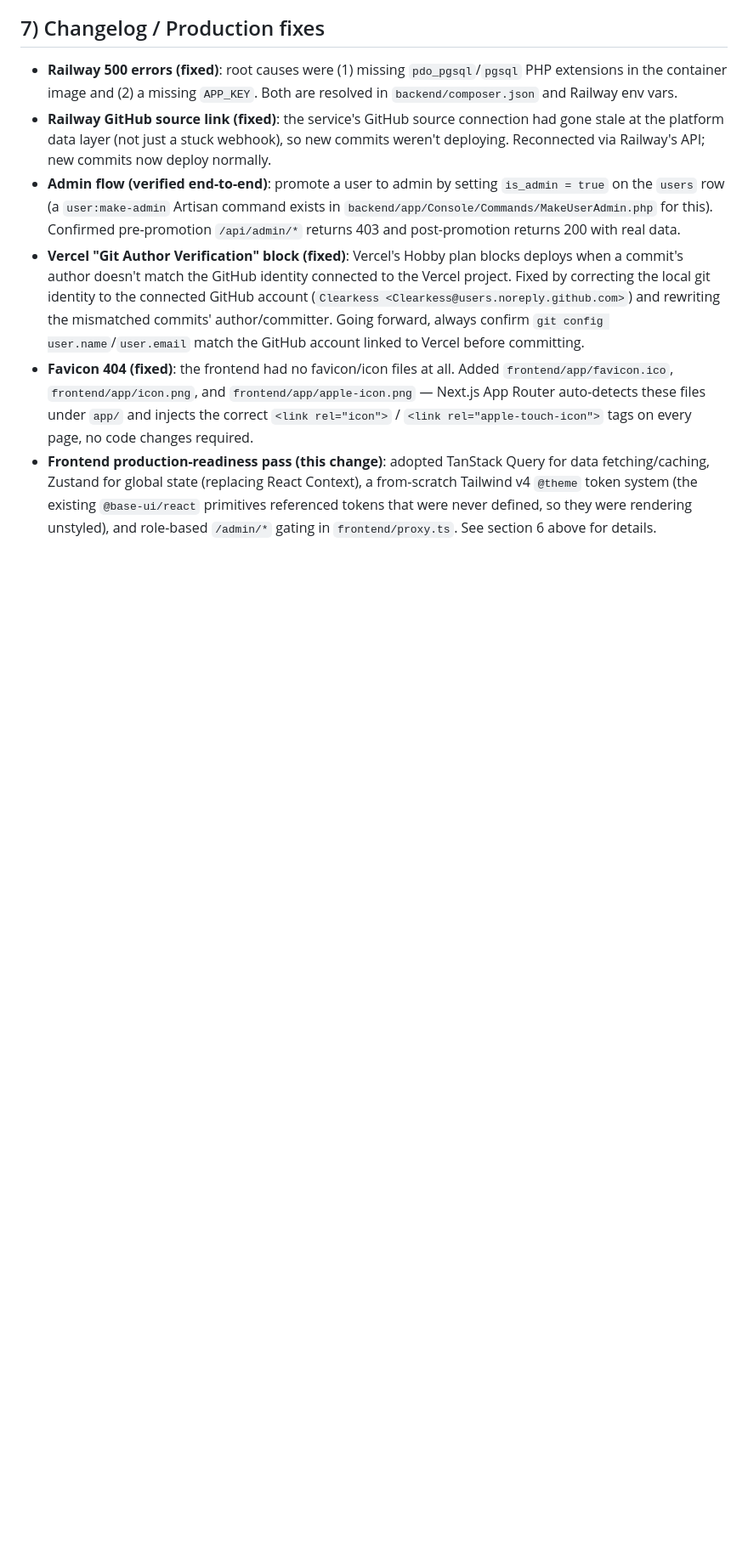
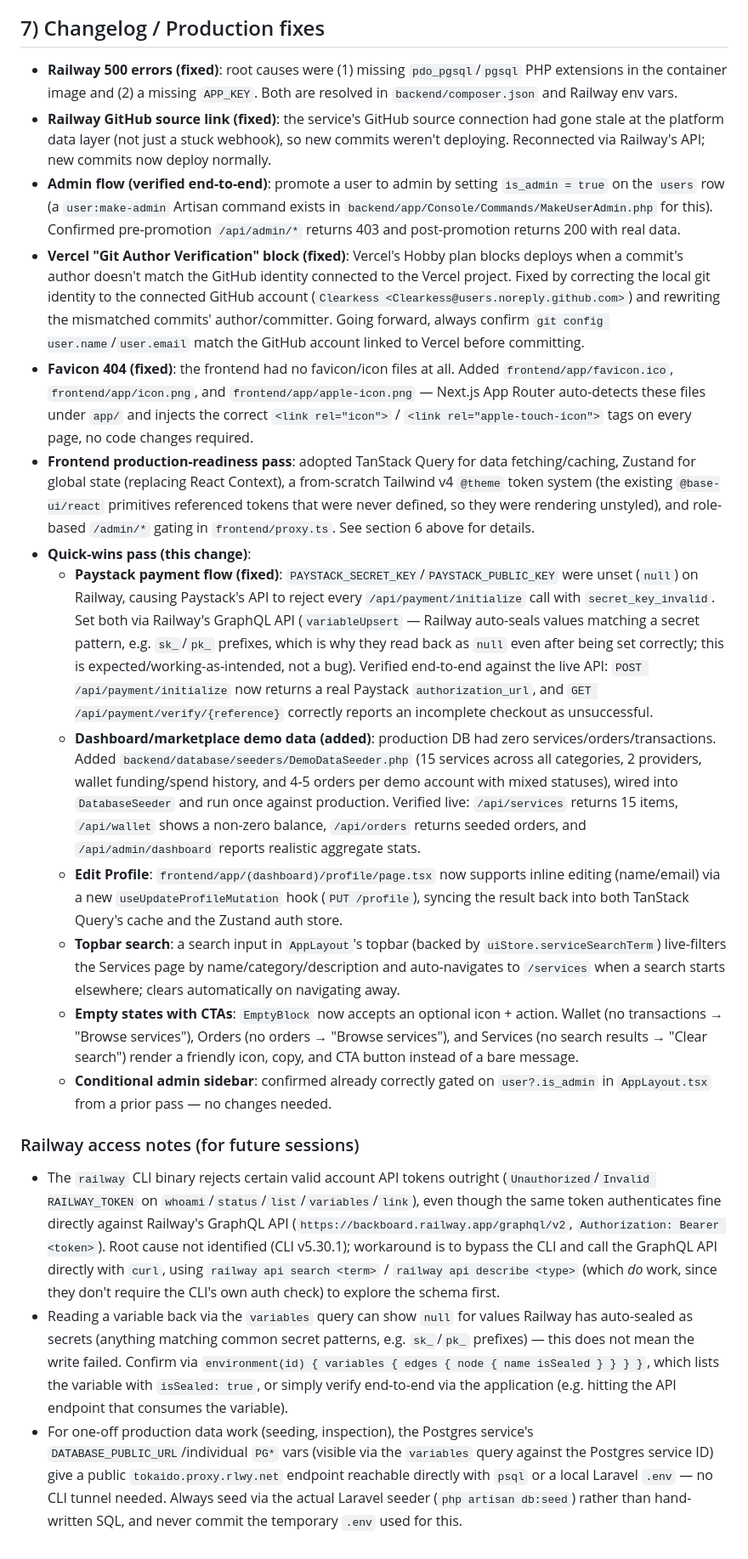
Before and after one commit to Clearkess/charpsdev, a Markdown page: README.md, the part around the change. Shown at 85% size. GitHub-like rendering; blank space fills up the shorter version.

Commit message:
docs: document Paystack fix, demo seeder, and quick-wins pass in README

```diff
--- a/README.md
+++ b/README.md
@@ -129,4 +129,16 @@ The Next.js frontend uses the following stack for data fetching, state, UI, and
 - **Admin flow (verified end-to-end)**: promote a user to admin by setting `is_admin = true` on the `users` row (a `user:make-admin` Artisan command exists in `backend/app/Console/Commands/MakeUserAdmin.php` for this). Confirmed pre-promotion `/api/admin/*` returns 403 and post-promotion returns 200 with real data.
 - **Vercel "Git Author Verification" block (fixed)**: Vercel's Hobby plan blocks deploys when a commit's author doesn't match the GitHub identity connected to the Vercel project. Fixed by correcting the local git identity to the connected GitHub account (`Clearkess <Clearkess@users.noreply.github.com>`) and rewriting the mismatched commits' author/committer. Going forward, always confirm `git config user.name`/`user.email` match the GitHub account linked to Vercel before committing.
 - **Favicon 404 (fixed)**: the frontend had no favicon/icon files at all. Added `frontend/app/favicon.ico`, `frontend/app/icon.png`, and `frontend/app/apple-icon.png` — Next.js App Router auto-detects these files under `app/` and injects the correct `<link rel="icon">` / `<link rel="apple-touch-icon">` tags on every page, no code changes required.
-- **Frontend production-readiness pass (this change)**: adopted TanStack Query for data fetching/caching, Zustand for global state (replacing React Context), a from-scratch Tailwind v4 `@theme` token system (the existing `@base-ui/react` primitives referenced tokens that were never defined, so they were rendering unstyled), and role-based `/admin/*` gating in `frontend/proxy.ts`. See section 6 above for details.
+- **Frontend production-readiness pass**: adopted TanStack Query for data fetching/caching, Zustand for global state (replacing React Context), a from-scratch Tailwind v4 `@theme` token system (the existing `@base-ui/react` primitives referenced tokens that were never defined, so they were rendering unstyled), and role-based `/admin/*` gating in `frontend/proxy.ts`. See section 6 above for details.
+- **Quick-wins pass (this change)**:
+  - **Paystack payment flow (fixed)**: `PAYSTACK_SECRET_KEY`/`PAYSTACK_PUBLIC_KEY` were unset (`null`) on Railway, causing Paystack's API to reject every `/api/payment/initialize` call with `secret_key_invalid`. Set both via Railway's GraphQL API (`variableUpsert` — Railway auto-seals values matching a secret pattern, e.g. `sk_`/`pk_` prefixes, which is why they read back as `null` even after being set correctly; this is expected/working-as-intended, not a bug). Verified end-to-end against the live API: `POST /api/payment/initialize` now returns a real Paystack `authorization_url`, and `GET /api/payment/verify/{reference}` correctly reports an incomplete checkout as unsuccessful.
+  - **Dashboard/marketplace demo data (added)**: production DB had zero services/orders/transactions. Added `backend/database/seeders/DemoDataSeeder.php` (15 services across all categories, 2 providers, wallet funding/spend history, and 4-5 orders per demo account with mixed statuses), wired into `DatabaseSeeder` and run once against production. Verified live: `/api/services` returns 15 items, `/api/wallet` shows a non-zero balance, `/api/orders` returns seeded orders, and `/api/admin/dashboard` reports realistic aggregate stats.
+  - **Edit Profile**: `frontend/app/(dashboard)/profile/page.tsx` now supports inline editing (name/email) via a new `useUpdateProfileMutation` hook (`PUT /profile`), syncing the result back into both TanStack Query's cache and the Zustand auth store.
+  - **Topbar search**: a search input in `AppLayout`'s topbar (backed by `uiStore.serviceSearchTerm`) live-filters the Services page by name/category/description and auto-navigates to `/services` when a search starts elsewhere; clears automatically on navigating away.
+  - **Empty states with CTAs**: `EmptyBlock` now accepts an optional icon + action. Wallet (no transactions → "Browse services"), Orders (no orders → "Browse services"), and Services (no search results → "Clear search") render a friendly icon, copy, and CTA button instead of a bare message.
+  - **Conditional admin sidebar**: confirmed already correctly gated on `user?.is_admin` in `AppLayout.tsx` from a prior pass — no changes needed.
+
+### Railway access notes (for future sessions)
+- The `railway` CLI binary rejects certain valid account API tokens outright (`Unauthorized`/`Invalid RAILWAY_TOKEN` on `whoami`/`status`/`list`/`variables`/`link`), even though the same token authenticates fine directly against Railway's GraphQL API (`https://backboard.railway.app/graphql/v2`, `Authorization: Bearer <token>`). Root cause not identified (CLI v5.30.1); workaround is to bypass the CLI and call the GraphQL API directly with `curl`, using `railway api search <term>` / `railway api describe <type>` (which *do* work, since they don't require the CLI's own auth check) to explore the schema first.
+- Reading a variable back via the `variables` query can show `null` for values Railway has auto-sealed as secrets (anything matching common secret patterns, e.g. `sk_`/`pk_` prefixes) — this does not mean the write failed. Confirm via `environment(id) { variables { edges { node { name isSealed } } } }`, which lists the variable with `isSealed: true`, or simply verify end-to-end via the application (e.g. hitting the API endpoint that consumes the variable).
+- For one-off production data work (seeding, inspection), the Postgres service's `DATABASE_PUBLIC_URL`/individual `PG*` vars (visible via the `variables` query against the Postgres service ID) give a public `tokaido.proxy.rlwy.net` endpoint reachable directly with `psql` or a local Laravel `.env` — no CLI tunnel needed. Always seed via the actual Laravel seeder (`php artisan db:seed`) rather than hand-written SQL, and never commit the temporary `.env` used for this.
```
